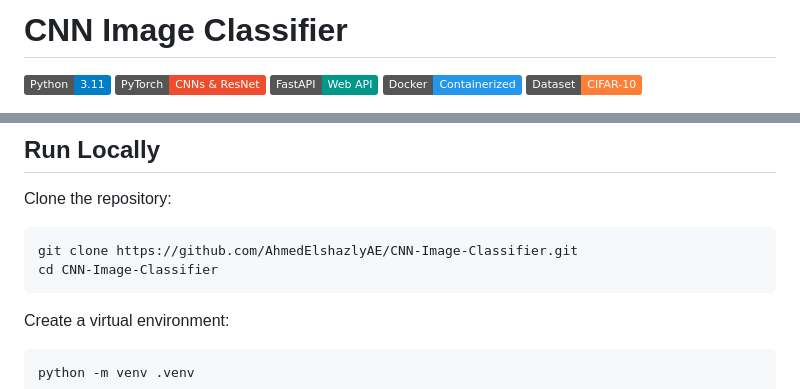
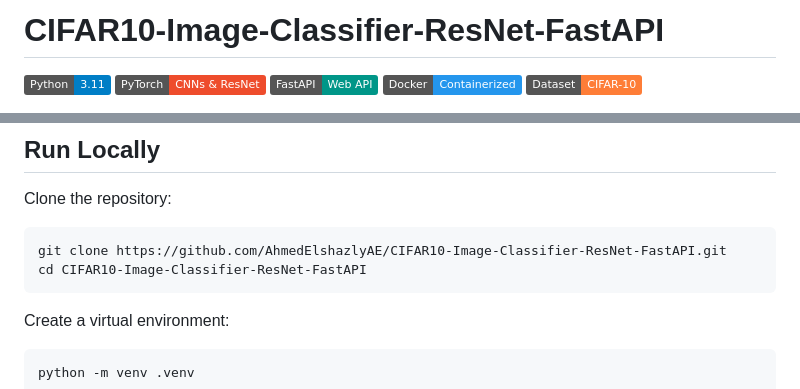
Before and after one commit to AhmedElshazlyAE/CNN-Image-Classifier, a Markdown page: README.md, 2 parts joined by grey strips. GitHub-like rendering; badges without logos.

Commit message:
minor readme update
Co-authored-by: Copilot <copilot@github.com>

````diff
--- a/README.md
+++ b/README.md
@@ -1,4 +1,4 @@
-# CNN Image Classifier
+# CIFAR10-Image-Classifier-ResNet-FastAPI
 
 ![Python](https://img.shields.io/badge/Python-3.11-blue)
 ![PyTorch](https://img.shields.io/badge/PyTorch-CNNs%20%26%20ResNet-ee4c2c)
@@ -379,8 +379,8 @@ Output:
 Clone the repository:
 
 ```bash
-git clone https://github.com/AhmedElshazlyAE/CNN-Image-Classifier.git
-cd CNN-Image-Classifier
+git clone https://github.com/AhmedElshazlyAE/CIFAR10-Image-Classifier-ResNet-FastAPI.git
+cd CIFAR10-Image-Classifier-ResNet-FastAPI
 ```
 
 Create a virtual environment:
````
